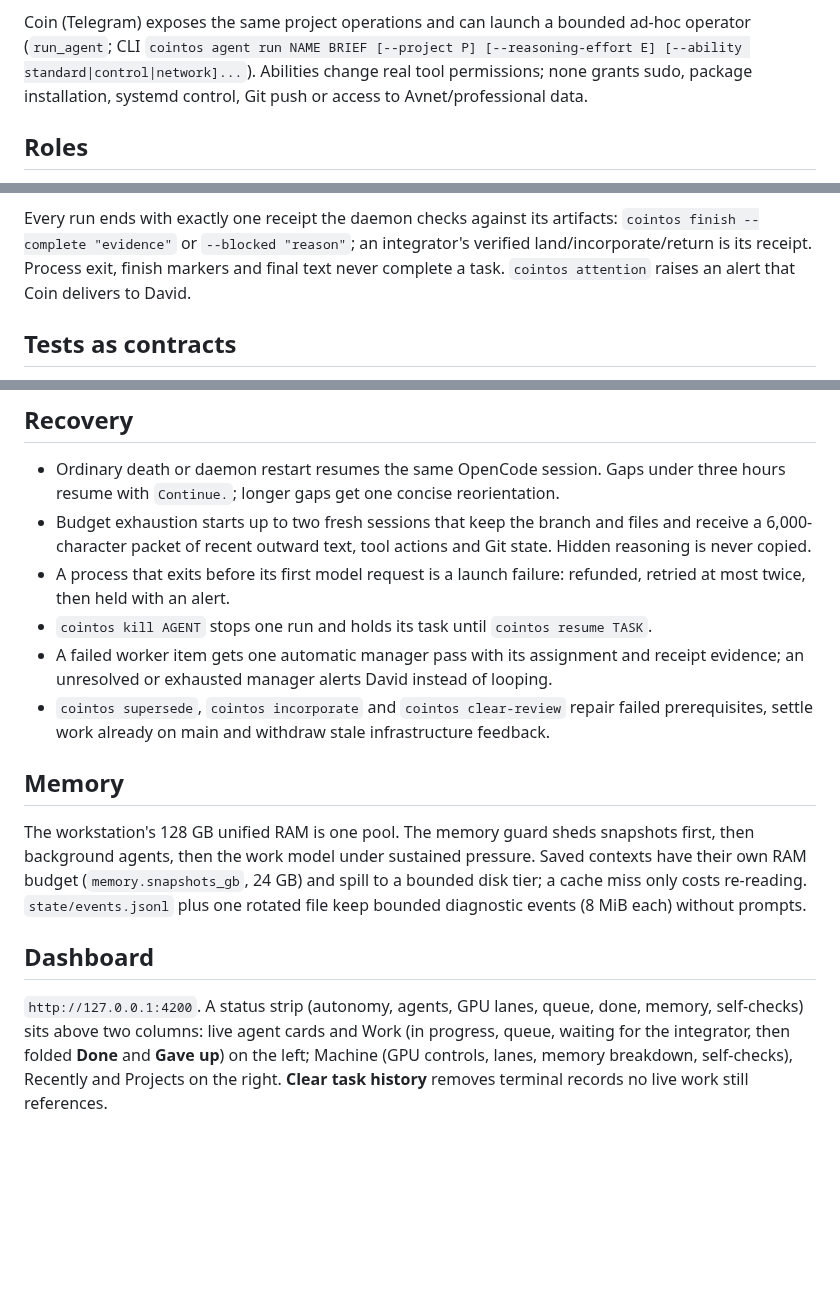
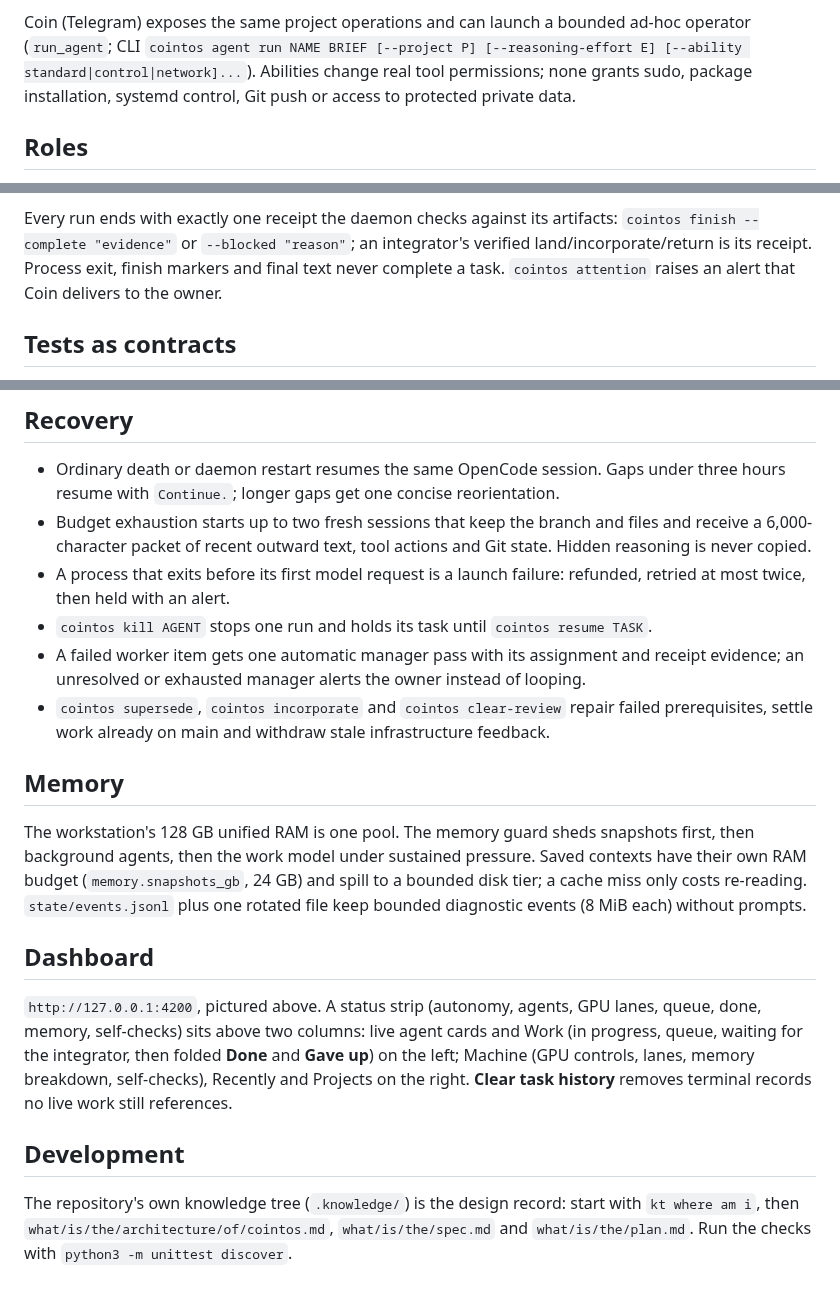
Before and after one commit to linkin-parks-bassist/CointOS, a Markdown page: README.md, 3 parts joined by grey strips. Rendered like a GitHub page; blank space fills up the shorter version.

```diff
--- a/README.md
+++ b/README.md
@@ -50,7 +80,7 @@ describing operation and the daemon-owned queues.
 Coin (Telegram) exposes the same project operations and can launch a bounded ad-hoc operator
 (`run_agent`; CLI `cointos agent run NAME BRIEF [--project P] [--reasoning-effort E]
 [--ability standard|control|network]...`). Abilities change real tool permissions; none
-grants sudo, package installation, systemd control, Git push or access to Avnet/professional data.
+grants sudo, package installation, systemd control, Git push or access to protected private data.
 
 ## Roles
 
@@ -72,7 +102,7 @@ grants sudo, package installation, systemd control, Git push or access to Avnet/
 Every run ends with exactly one receipt the daemon checks against its artifacts:
 `cointos finish --complete "evidence"` or `--blocked "reason"`; an integrator's verified
 land/incorporate/return is its receipt. Process exit, finish markers and final text never
-complete a task. `cointos attention` raises an alert that Coin delivers to David.
+complete a task. `cointos attention` raises an alert that Coin delivers to the owner.
 
 ## Tests as contracts
 
@@ -107,7 +137,7 @@ changed underneath. Worker items with no branch artifact by 600 s or 12,000 toke
   most twice, then held with an alert.
 - `cointos kill AGENT` stops one run and holds its task until `cointos resume TASK`.
 - A failed worker item gets one automatic manager pass with its assignment and receipt evidence;
-  an unresolved or exhausted manager alerts David instead of looping.
+  an unresolved or exhausted manager alerts the owner instead of looping.
 - `cointos supersede`, `cointos incorporate` and `cointos clear-review` repair failed
   prerequisites, settle work already on main and withdraw stale infrastructure feedback.
 
@@ -121,8 +151,14 @@ costs re-reading. `state/events.jsonl` plus one rotated file keep bounded diagno
 
 ## Dashboard
 
-`http://127.0.0.1:4200`. A status strip (autonomy, agents, GPU lanes, queue, done, memory,
+`http://127.0.0.1:4200`, pictured above. A status strip (autonomy, agents, GPU lanes, queue, done, memory,
 self-checks) sits above two columns: live agent cards and Work (in progress, queue, waiting for
 the integrator, then folded **Done** and **Gave up**) on the left; Machine (GPU controls, lanes,
 memory breakdown, self-checks), Recently and Projects on the right. **Clear task history**
 removes terminal records no live work still references.
+
+## Development
+
+The repository's own knowledge tree (`.knowledge/`) is the design record: start with
+`kt where am i`, then `what/is/the/architecture/of/cointos.md`, `what/is/the/spec.md` and
+`what/is/the/plan.md`. Run the checks with `python3 -m unittest discover`.
```
Also changed, not shown: other parts of README.md (+36 -6 lines), docs/dashboard.png (added).
